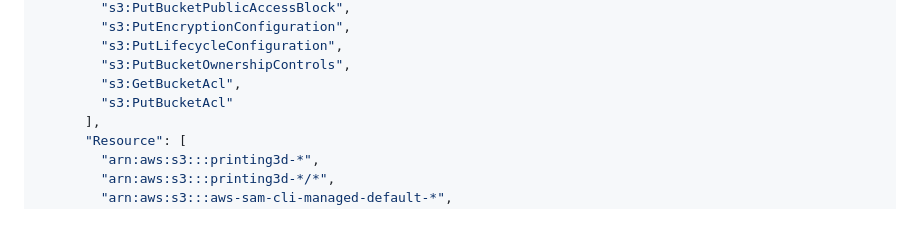
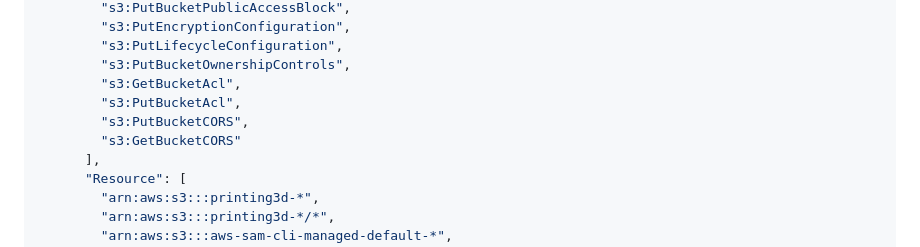
Before and after one commit to chrispivonka/chrispivonka.com, a Markdown page: infra/3dprinting/SETUP.md, the part around the change. GitHub-like rendering; blank space fills up the shorter version.

Commit message:
fix(3dprinting): grant s3:PutBucketCORS/GetBucketCORS for the upload feature
Adding CorsConfiguration to ContentBucket (for the presigned-upload
fetch) requires the deploy role to actually be able to set it.

Co-Authored-By: Claude Sonnet 5 <noreply@anthropic.com>

```diff
--- a/infra/3dprinting/SETUP.md
+++ b/infra/3dprinting/SETUP.md
@@ -101,7 +101,9 @@ aws iam create-role \
         "s3:PutLifecycleConfiguration",
         "s3:PutBucketOwnershipControls",
         "s3:GetBucketAcl",
-        "s3:PutBucketAcl"
+        "s3:PutBucketAcl",
+        "s3:PutBucketCORS",
+        "s3:GetBucketCORS"
       ],
       "Resource": [
         "arn:aws:s3:::printing3d-*",
```
